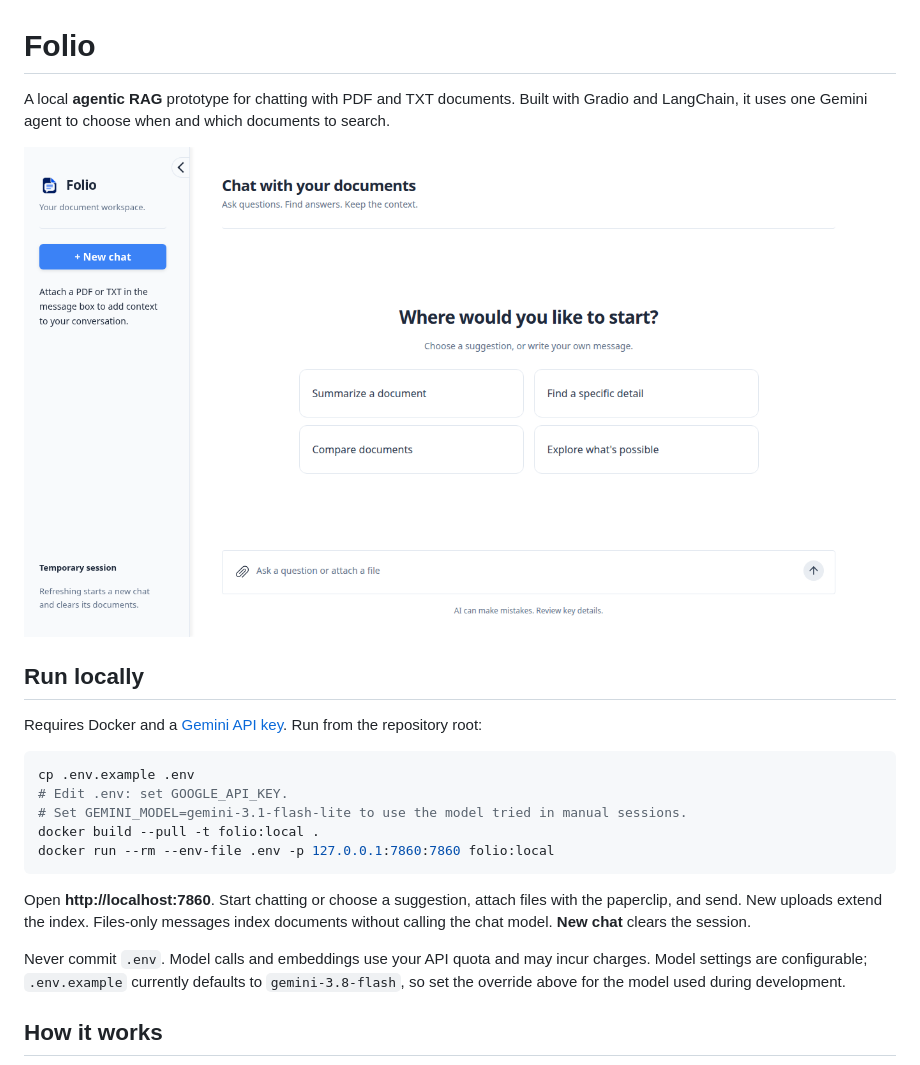
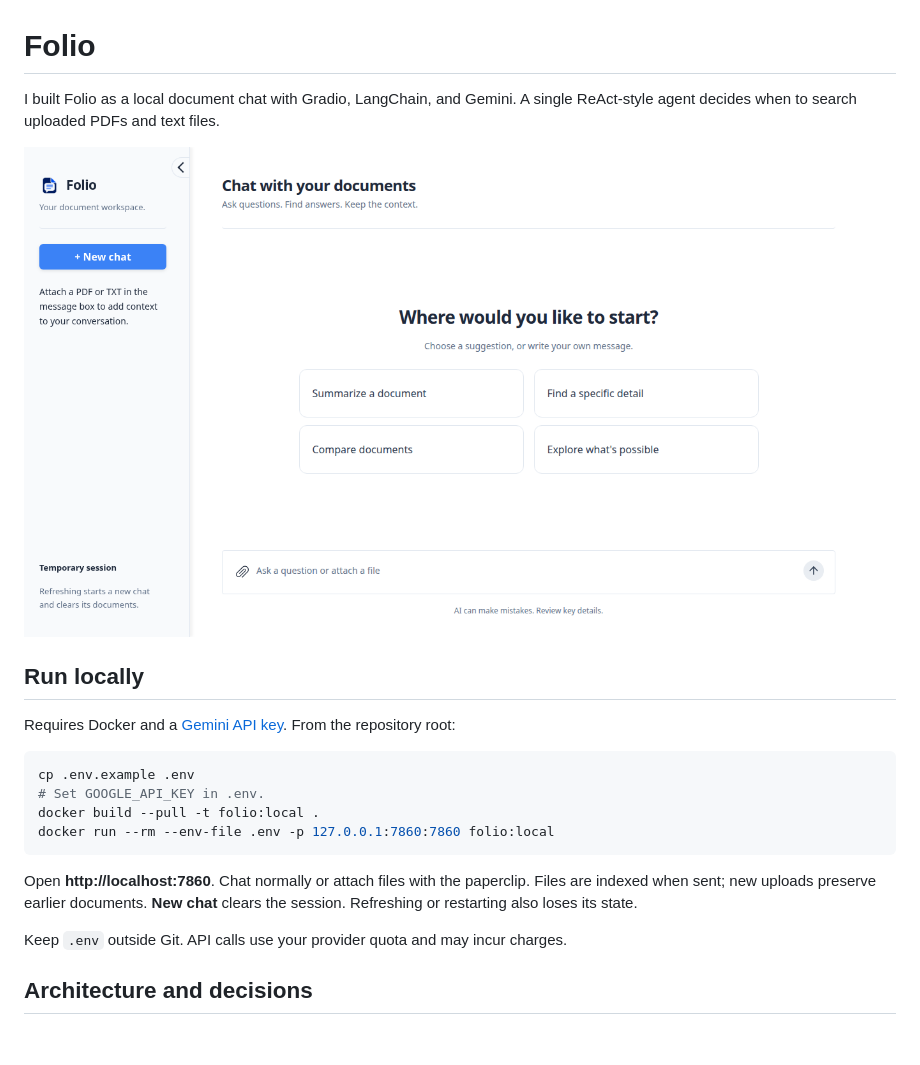
Before and after one commit to rTiagoS/folio-agentic-rag, a Markdown page: README.md, the part around one of its changes. Drawn GitHub-style; blank space fills up the shorter version.

````diff
--- a/README.md
+++ b/README.md
@@ -1,6 +1,5 @@
 # Folio
 
-A local **agentic RAG** prototype for chatting with PDF and TXT documents.
-Built with Gradio and LangChain, it uses one Gemini agent to choose when and
-which documents to search.
+I built Folio as a local document chat with Gradio, LangChain, and Gemini.
+A single ReAct-style agent decides when to search uploaded PDFs and text files.
 
@@ -9,23 +8,20 @@ which documents to search.
 ## Run locally
 
 Requires Docker and a [Gemini API key](https://aistudio.google.com/api-keys).
-Run from the repository root:
+From the repository root:
 
 ```bash
 cp .env.example .env
-# Edit .env: set GOOGLE_API_KEY.
-# Set GEMINI_MODEL=gemini-3.1-flash-lite to use the model tried in manual sessions.
+# Set GOOGLE_API_KEY in .env.
 docker build --pull -t folio:local .
 docker run --rm --env-file .env -p 127.0.0.1:7860:7860 folio:local
 ```
 
-Open **http://localhost:7860**. Start chatting or choose a suggestion, attach files
-with the paperclip, and send. New uploads extend the index. Files-only messages
-index documents without calling the chat model. **New chat** clears the session.
+Open **http://localhost:7860**. Chat normally or attach files with the paperclip.
+Files are indexed when sent; new uploads preserve earlier documents.
+**New chat** clears the session. Refreshing or restarting also loses its state.
 
-Never commit `.env`. Model calls and embeddings use your API quota and may incur
-charges. Model settings are configurable; `.env.example` currently defaults to
-`gemini-3.8-flash`, so set the override above for the model used during development.
+Keep `.env` outside Git. API calls use your provider quota and may incur charges.
 
-## How it works
+## Architecture and decisions
 
````
Also changed, not shown: other parts of README.md (+63 -83 lines), docs/architecture.png (added), 2 other files.
